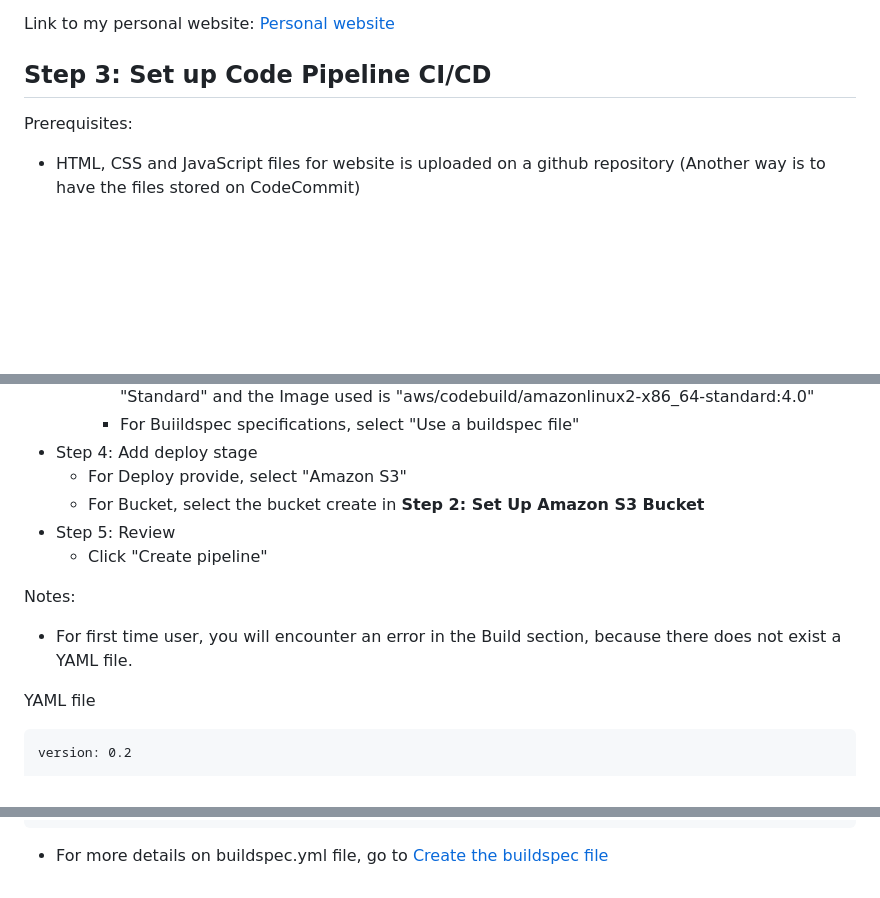
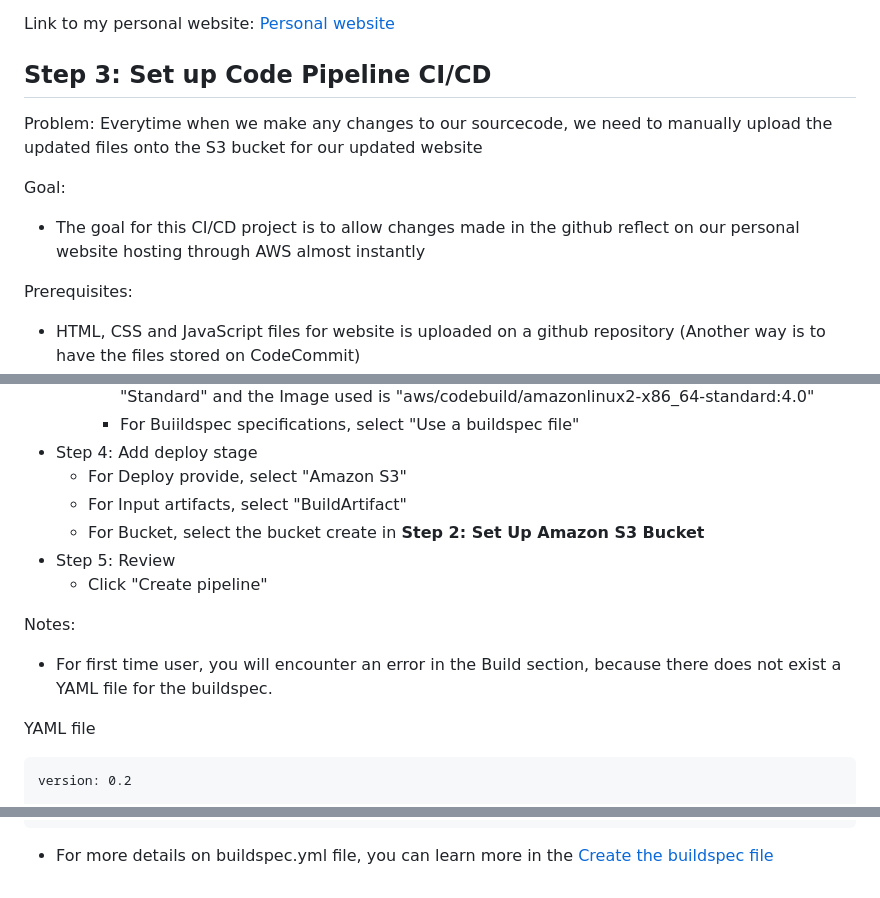
Before and after one commit to blee0128/personal-website-on-aws, a Markdown page: README.md, 3 parts joined by grey strips. Drawn GitHub-style; blank space fills up the shorter version.

````diff
--- a/README.md
+++ b/README.md
@@ -18,6 +18,11 @@ Process:
 Link to my personal website: [Personal website](https://aws-portfolio-website.s3.us-east-2.amazonaws.com/index.html)
 
 ## Step 3: Set up Code Pipeline CI/CD
+Problem:
+Everytime when we make any changes to our sourcecode, we need to manually upload the updated files onto the S3 bucket for our updated website
+
+Goal:
+- The goal for this CI/CD project is to allow changes made in the github reflect on our personal website hosting through AWS almost instantly
 
 Prerequisites:
 - HTML, CSS and JavaScript files for website is uploaded on a github repository (Another way is to have the files stored on CodeCommit)
@@ -44,12 +49,13 @@ Process:
     - For Buiildspec specifications, select "Use a buildspec file"
 - Step 4: Add deploy stage
   - For Deploy provide, select "Amazon S3"
+  - For Input artifacts, select "BuildArtifact"
   - For Bucket, select the bucket create in **Step 2: Set Up Amazon S3 Bucket**
 - Step 5: Review
   - Click "Create pipeline"
 
 Notes:
-- For first time user, you will encounter an error in the Build section, because there does not exist a YAML file.
+- For first time user, you will encounter an error in the Build section, because there does not exist a YAML file for the buildspec.
 
 YAML file
 ```text
@@ -71,4 +77,4 @@ artifacts:
   base-directory: 'src'
 ```
 
-- For more details on buildspec.yml file, go to [Create the buildspec file](https://docs.aws.amazon.com/codebuild/latest/userguide/getting-started-create-build-spec-console.html)
+- For more details on buildspec.yml file, you can learn more in the [Create the buildspec file](https://docs.aws.amazon.com/codebuild/latest/userguide/getting-started-create-build-spec-console.html)
````
